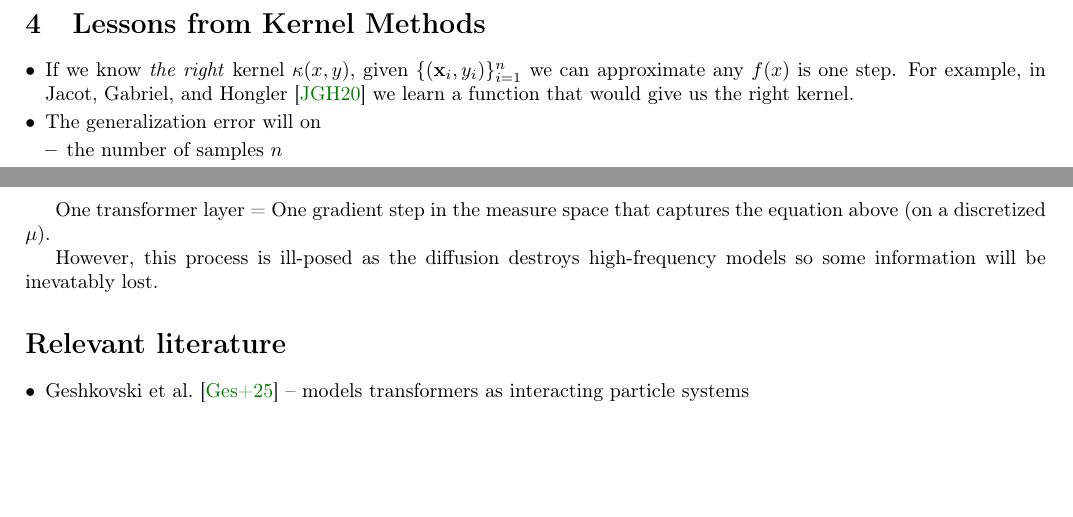
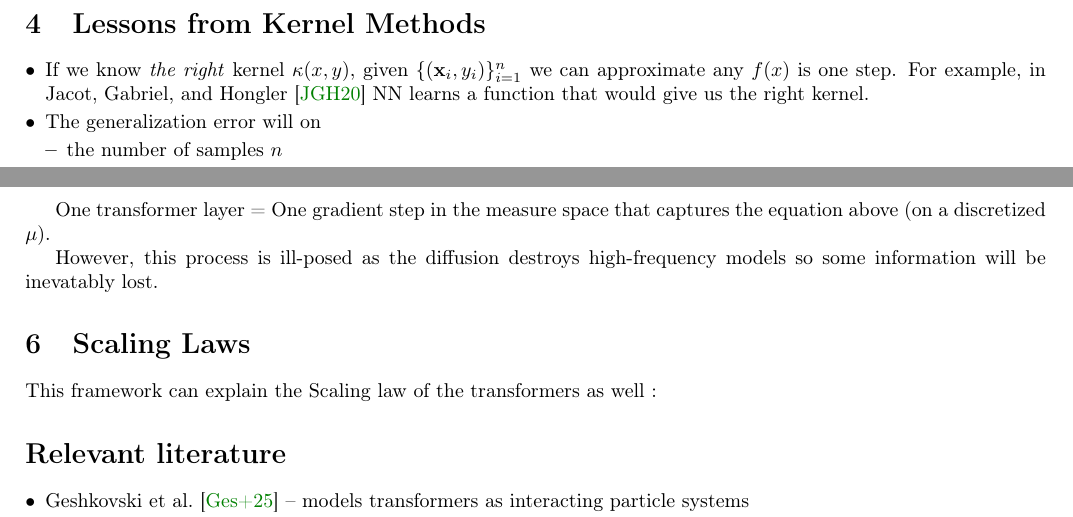
Before and after one commit to nastia-39/geometry-learning, a LaTeX document (main.tex): two parts of pages 3 and 4 of 4, joined at a grey line, cut so that both start at the same text, the shorter picture padded with empty space. Compiled offline with pdfLaTeX.

Commit message:
Updates from Overleaf

```diff
--- a/main.tex
+++ b/main.tex
@@ -199,7 +199,7 @@ Okay, as of now, we didn't have a need to perform GD in a function space inside
 \section{Lessons from Kernel Methods}
 
 \begin{itemize}
-    \item If we know \emph{the right} kernel $\kappa(x, y)$, given $\{(\vx_i, y_i)\}_{i=1}^n$ we can approximate any $f(x)$ is one step. For example, in \textcite{jacotNeuralTangentKernel2020} we learn a function that would give us the right kernel.
+    \item If we know \emph{the right} kernel $\kappa(x, y)$, given $\{(\vx_i, y_i)\}_{i=1}^n$ we can approximate any $f(x)$ is one step. For example, in \textcite{jacotNeuralTangentKernel2020}  NN learns a function that would give us the right kernel.
     \item The generalization error will on
     \begin{itemize}
         \item the number of samples $n$
@@ -274,6 +274,11 @@ One transformer layer = One gradient step in the measure space that captures the
 
 However, this process is ill-posed as the diffusion destroys high-frequency models so some information will be inevatably lost.
 
+\section{Scaling Laws}
+
+This framework can explain the Scaling law of the transformers as well :
+
+
 \section*{Relevant literature}
 
 \begin{itemize}
```
Also changed, not shown: main.tex (2 more changed lines).
